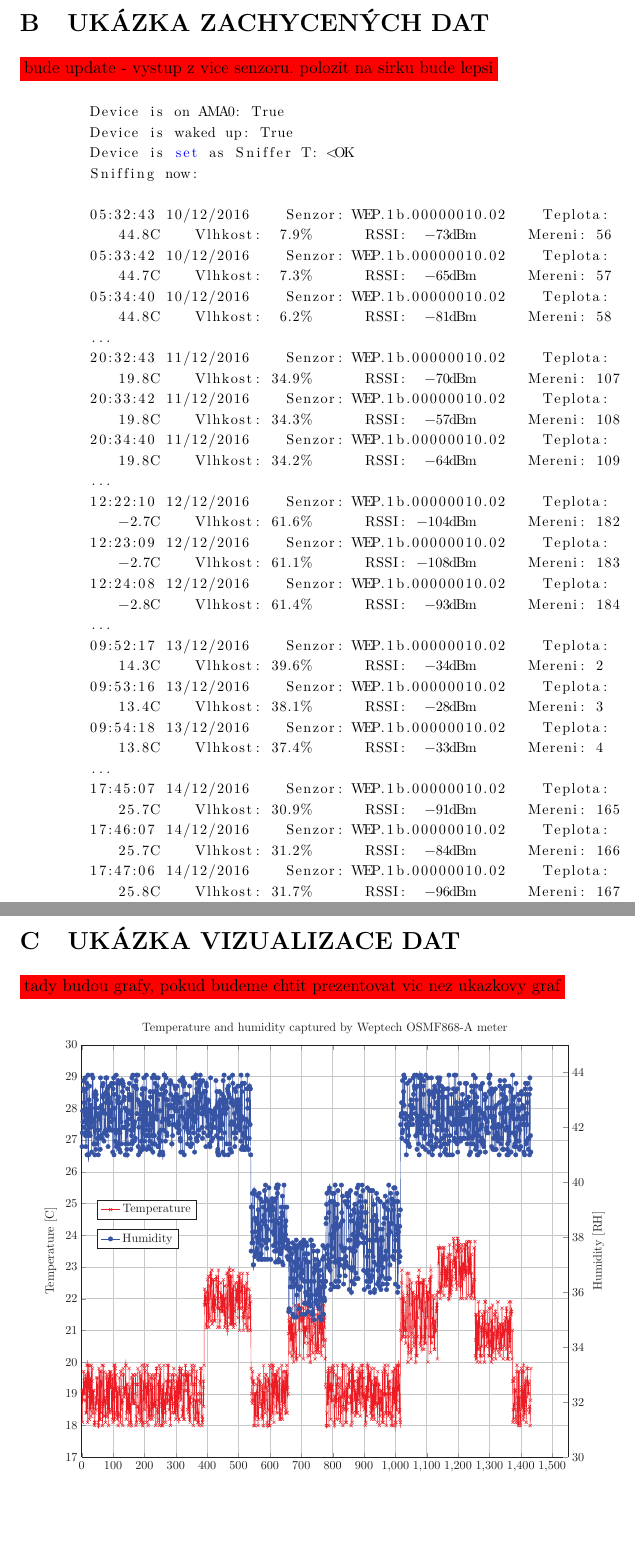
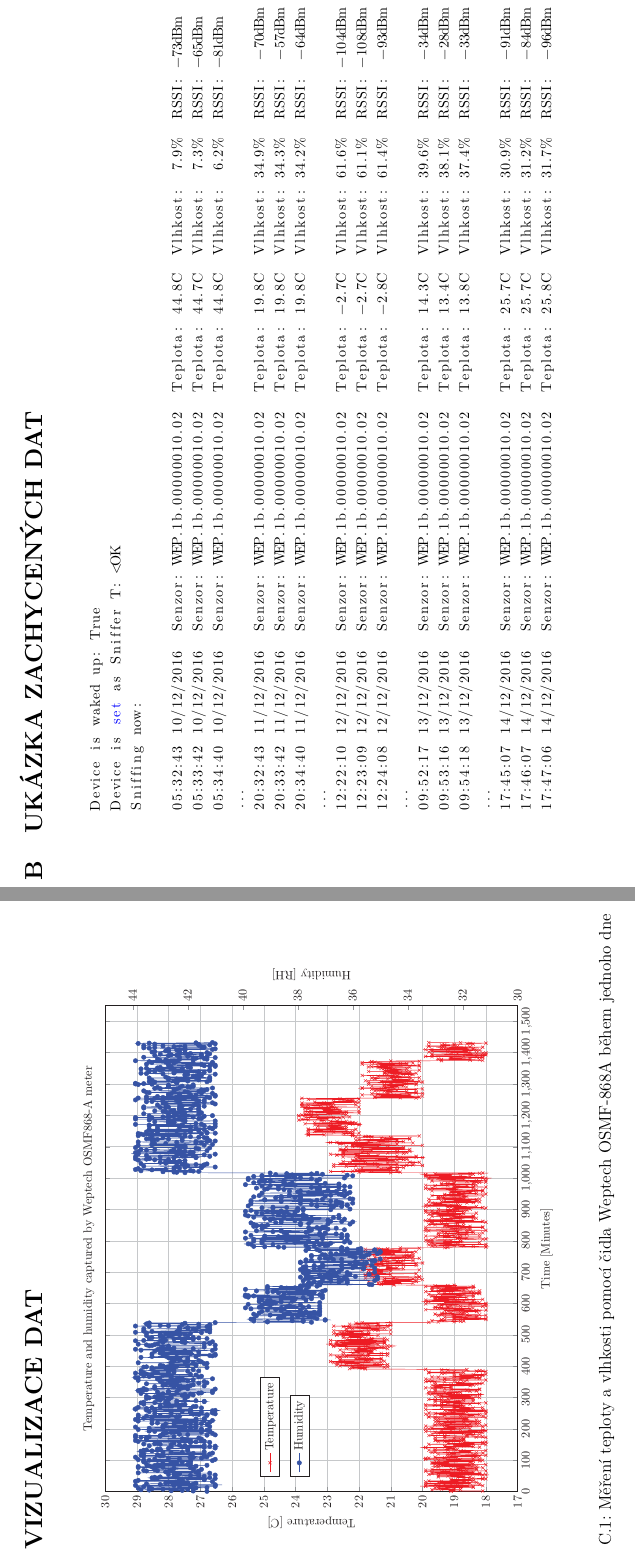
Before and after one commit to krejcij/DiplomaThesisTex, a LaTeX thesis (sablona.tex, which reads text/prilohy.tex): two parts of pages 92 and 93 of 94, joined at a grey line, cut so that both start at the same text, the shorter picture padded with empty space. Compiled offline with pdfLaTeX.

Commit message:
Appendix with captured metering changed

```diff
--- a/text/prilohy.tex
+++ b/text/prilohy.tex
@@ -86,41 +86,43 @@
 
 
 %%%%%%%%%%%%%%%%%%%%%%%%%%%%%%%%%%%%%%%%%%%%%%%%%%%%%%%%%%%%%%%%%%%%%%%%%%%%%%%%%%%%%%%%%%%%%%%%%%%%%%%%%%%%%%%
+\begin{landscape}
 \chapter{Ukázka zachycených dat}
 \label{PrilohaVystup}
-	\colorbox[rgb]{1,0,0}{bude update - vystup z vice senzoru. polozit na sirku bude lepsi}
-	\begin{lstlisting}[style=MyCodeBash]
+	\begin{lstlisting}[style=MyCodeBash]%
 		Device is on AMA0: True
 		Device is waked up: True
 		Device is set as Sniffer T: <OK
 		Sniffing now:
 
-		05:32:43 10/12/2016    Senzor: WEP.1b.00000010.02    Teplota: 44.8C    Vlhkost:  7.9%      RSSI:  -73dBm      Mereni: 56
-		05:33:42 10/12/2016    Senzor: WEP.1b.00000010.02    Teplota: 44.7C    Vlhkost:  7.3%      RSSI:  -65dBm      Mereni: 57
-		05:34:40 10/12/2016    Senzor: WEP.1b.00000010.02    Teplota: 44.8C    Vlhkost:  6.2%      RSSI:  -81dBm      Mereni: 58
+		05:32:43 10/12/2016  Senzor: WEP.1b.00000010.02  Teplota: 44.8C  Vlhkost:  7.9%  RSSI: -73dBm
+		05:33:42 10/12/2016  Senzor: WEP.1b.00000010.02  Teplota: 44.7C  Vlhkost:  7.3%  RSSI: -65dBm
+		05:34:40 10/12/2016  Senzor: WEP.1b.00000010.02  Teplota: 44.8C  Vlhkost:  6.2%  RSSI: -81dBm
 		...
-		20:32:43 11/12/2016    Senzor: WEP.1b.00000010.02    Teplota: 19.8C    Vlhkost: 34.9%      RSSI:  -70dBm      Mereni: 107
-		20:33:42 11/12/2016    Senzor: WEP.1b.00000010.02    Teplota: 19.8C    Vlhkost: 34.3%      RSSI:  -57dBm      Mereni: 108
-		20:34:40 11/12/2016    Senzor: WEP.1b.00000010.02    Teplota: 19.8C    Vlhkost: 34.2%      RSSI:  -64dBm      Mereni: 109
+		20:32:43 11/12/2016  Senzor: WEP.1b.00000010.02  Teplota: 19.8C  Vlhkost: 34.9%  RSSI:  -70dBm
+		20:33:42 11/12/2016  Senzor: WEP.1b.00000010.02  Teplota: 19.8C  Vlhkost: 34.3%  RSSI:  -57dBm
+		20:34:40 11/12/2016  Senzor: WEP.1b.00000010.02  Teplota: 19.8C  Vlhkost: 34.2%  RSSI:  -64dBm
 		...
-		12:22:10 12/12/2016    Senzor: WEP.1b.00000010.02    Teplota: -2.7C    Vlhkost: 61.6%      RSSI: -104dBm      Mereni: 182
-		12:23:09 12/12/2016    Senzor: WEP.1b.00000010.02    Teplota: -2.7C    Vlhkost: 61.1%      RSSI: -108dBm      Mereni: 183
-		12:24:08 12/12/2016    Senzor: WEP.1b.00000010.02    Teplota: -2.8C    Vlhkost: 61.4%      RSSI:  -93dBm      Mereni: 184
+		12:22:10 12/12/2016  Senzor: WEP.1b.00000010.02  Teplota: -2.7C  Vlhkost: 61.6%  RSSI: -104dBm
+		12:23:09 12/12/2016  Senzor: WEP.1b.00000010.02  Teplota: -2.7C  Vlhkost: 61.1%  RSSI: -108dBm
+		12:24:08 12/12/2016  Senzor: WEP.1b.00000010.02  Teplota: -2.8C  Vlhkost: 61.4%  RSSI:  -93dBm
 		...
-		09:52:17 13/12/2016    Senzor: WEP.1b.00000010.02    Teplota: 14.3C    Vlhkost: 39.6%      RSSI:  -34dBm      Mereni: 2
-		09:53:16 13/12/2016    Senzor: WEP.1b.00000010.02    Teplota: 13.4C    Vlhkost: 38.1%      RSSI:  -28dBm      Mereni: 3
-		09:54:18 13/12/2016    Senzor: WEP.1b.00000010.02    Teplota: 13.8C    Vlhkost: 37.4%      RSSI:  -33dBm      Mereni: 4
+		09:52:17 13/12/2016  Senzor: WEP.1b.00000010.02  Teplota: 14.3C  Vlhkost: 39.6%  RSSI:  -34dBm
+		09:53:16 13/12/2016  Senzor: WEP.1b.00000010.02  Teplota: 13.4C  Vlhkost: 38.1%  RSSI:  -28dBm
+		09:54:18 13/12/2016  Senzor: WEP.1b.00000010.02  Teplota: 13.8C  Vlhkost: 37.4%  RSSI:  -33dBm
 		...
-		17:45:07 14/12/2016    Senzor: WEP.1b.00000010.02    Teplota: 25.7C    Vlhkost: 30.9%      RSSI:  -91dBm      Mereni: 165
-		17:46:07 14/12/2016    Senzor: WEP.1b.00000010.02    Teplota: 25.7C    Vlhkost: 31.2%      RSSI:  -84dBm      Mereni: 166
-		17:47:06 14/12/2016    Senzor: WEP.1b.00000010.02    Teplota: 25.8C    Vlhkost: 31.7%      RSSI:  -96dBm      Mereni: 167
+		17:45:07 14/12/2016  Senzor: WEP.1b.00000010.02  Teplota: 25.7C  Vlhkost: 30.9%  RSSI:  -91dBm
+		17:46:07 14/12/2016  Senzor: WEP.1b.00000010.02  Teplota: 25.7C  Vlhkost: 31.2%  RSSI:  -84dBm
+		17:47:06 14/12/2016  Senzor: WEP.1b.00000010.02  Teplota: 25.8C  Vlhkost: 31.7%  RSSI:  -96dBm
 
 	\end{lstlisting}
 
+	\end{landscape}
+
 %%%%%%%%%%%%%%%%%%%%%%%%%%%%%%%%%%%%%%%%%%%%%%%%%%%%%%%%%%%%%%%%%%%%%%%%%%%%%%%%%%%%%%%%%%%%%%%%%%%%%%%%%%%%%%%
+\begin{landscape}
 \chapter{Ukázka vizualizace dat}
 \label{PrilohaGrafy}
-	\colorbox[rgb]{1,0,0}{tady budou grafy, pokud budeme chtit prezentovat vic nez ukazkovy graf}
 	 \begin{figure}[!ht]
   \begin{center}
     \includegraphics[scale=0.8]{obrazky/chart_weptech}
```
Also changed, not shown: text/prilohy.tex (28 more changed lines), 8 other files.
